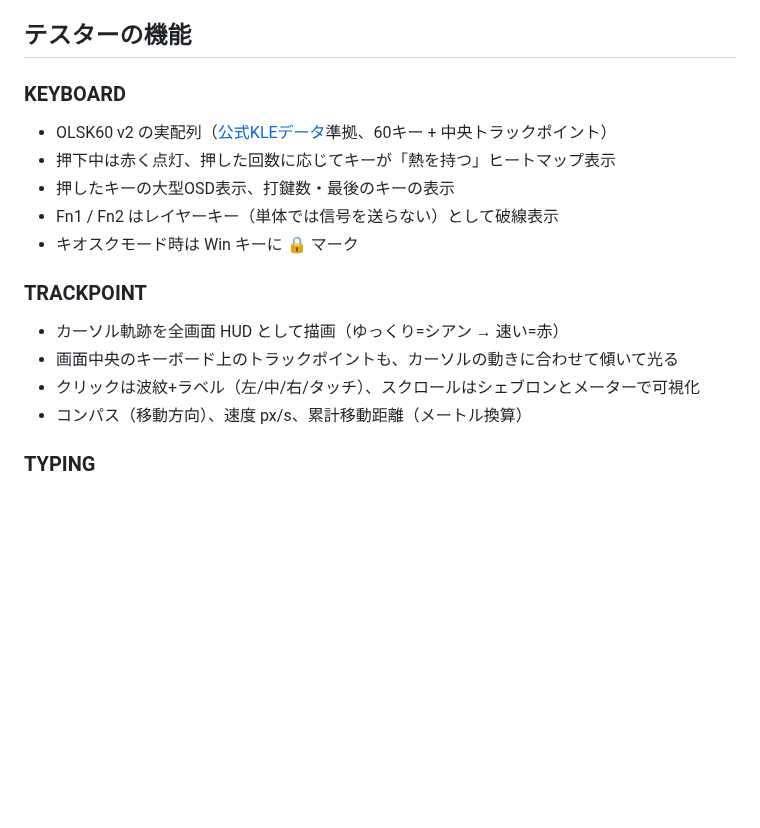
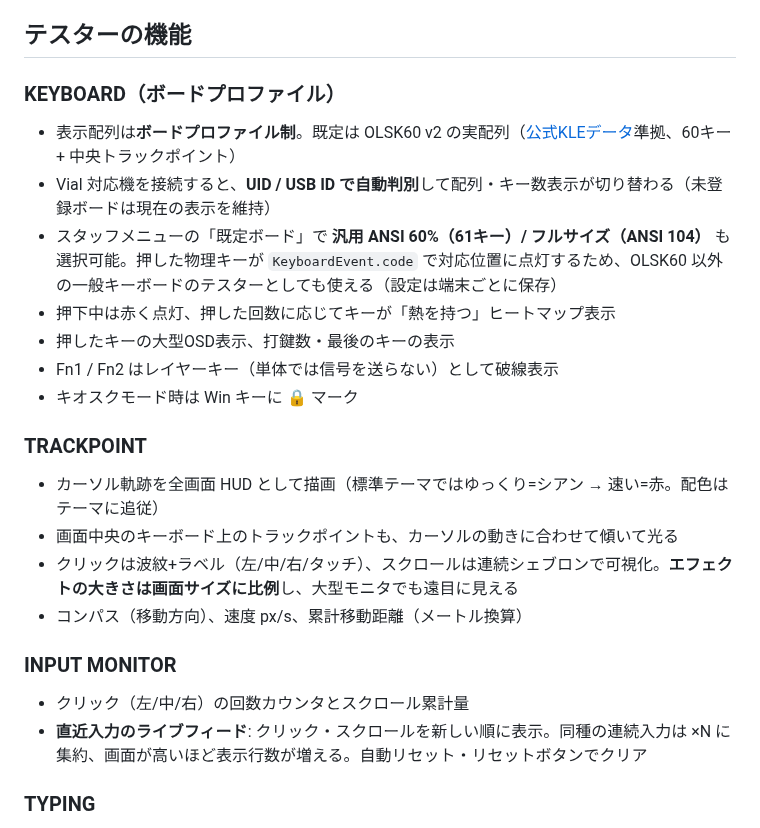
Before and after one commit to techmech-keeb/keyboard_and_pointer_tester, a Markdown page: README.md, the part around one of its changes. Drawn GitHub-style; blank space fills up the shorter version.

```diff
--- a/README.md
+++ b/README.md
@@ -133,9 +141,11 @@ Artifact `visual-check-screenshots` として 14 日間保存されます。ロ
 
 ## テスターの機能
 
-### KEYBOARD
+### KEYBOARD（ボードプロファイル）
 
-- OLSK60 v2 の実配列（[公式KLEデータ](https://www.keyboard-layout-editor.com/#/gists/641df3ee125afe1bd4ef41c9a0cded7d)準拠、60キー + 中央トラックポイント）
+- 表示配列は**ボードプロファイル制**。既定は OLSK60 v2 の実配列（[公式KLEデータ](https://www.keyboard-layout-editor.com/#/gists/641df3ee125afe1bd4ef41c9a0cded7d)準拠、60キー + 中央トラックポイント）
+- Vial 対応機を接続すると、**UID / USB ID で自動判別**して配列・キー数表示が切り替わる（未登録ボードは現在の表示を維持）
+- スタッフメニューの「既定ボード」で **汎用 ANSI 60%（61キー）/ フルサイズ（ANSI 104）** も選択可能。押した物理キーが `KeyboardEvent.code` で対応位置に点灯するため、OLSK60 以外の一般キーボードのテスターとしても使える（設定は端末ごとに保存）
 - 押下中は赤く点灯、押した回数に応じてキーが「熱を持つ」ヒートマップ表示
 - 押したキーの大型OSD表示、打鍵数・最後のキーの表示
 - Fn1 / Fn2 はレイヤーキー（単体では信号を送らない）として破線表示
@@ -143,10 +153,15 @@ Artifact `visual-check-screenshots` として 14 日間保存されます。ロ
 
 ### TRACKPOINT
 
-- カーソル軌跡を全画面 HUD として描画（ゆっくり=シアン → 速い=赤）
+- カーソル軌跡を全画面 HUD として描画（標準テーマではゆっくり=シアン → 速い=赤。配色はテーマに追従）
 - 画面中央のキーボード上のトラックポイントも、カーソルの動きに合わせて傾いて光る
-- クリックは波紋+ラベル（左/中/右/タッチ）、スクロールはシェブロンとメーターで可視化
+- クリックは波紋+ラベル（左/中/右/タッチ）、スクロールは連続シェブロンで可視化。**エフェクトの大きさは画面サイズに比例**し、大型モニタでも遠目に見える
 - コンパス（移動方向）、速度 px/s、累計移動距離（メートル換算）
+
+### INPUT MONITOR
+
+- クリック（左/中/右）の回数カウンタとスクロール累計量
+- **直近入力のライブフィード**: クリック・スクロールを新しい順に表示。同種の連続入力は ×N に集約、画面が高いほど表示行数が増える。自動リセット・リセットボタンでクリア
 
 ### TYPING
 
```
Also changed, not shown: other parts of README.md (+29 -7 lines), docs/roadmap.md (+22 -3 lines), docs/attract.png, docs/screenshot.png.
